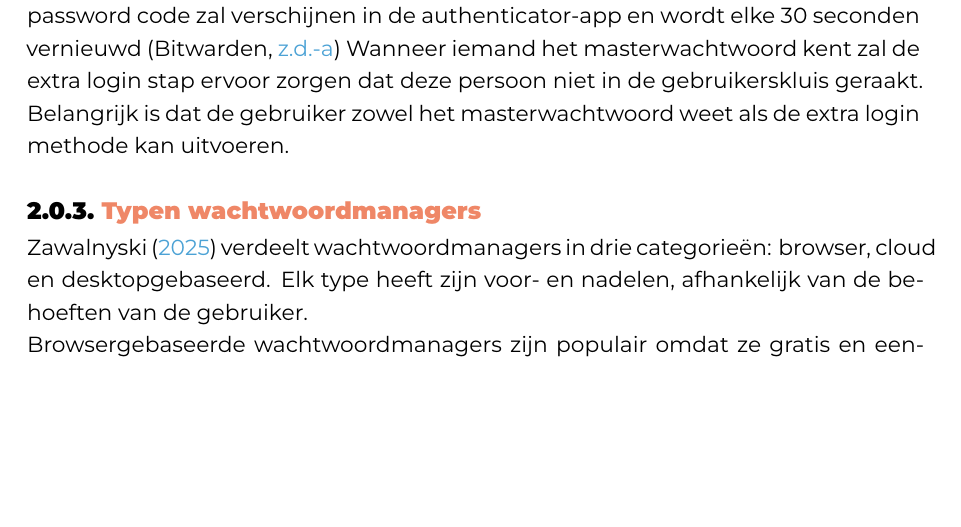
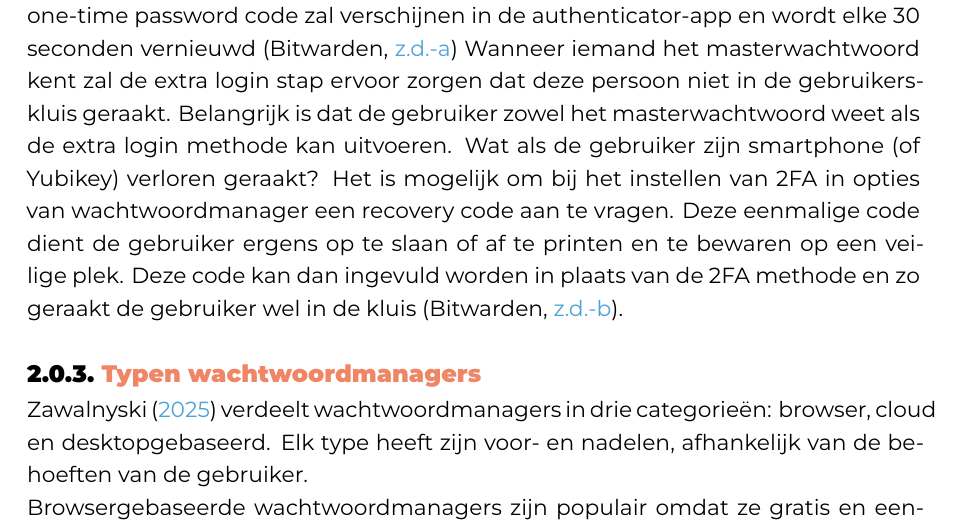
Before and after one commit to Wardhawinkel/Bachelorproef, a LaTeX thesis (bachproef/HawinkelWardBP.tex, which reads bachproef/standvanzaken.tex): part of page 13 of 28, cut so that both start at the same text, the shorter picture padded with empty space. Compiled offline with XeLaTeX; a LaTeX package or settings file that is missing is left out.

Commit message:
Toevoegen literatuurstudie na feedback

```diff
--- a/bachproef/standvanzaken.tex
+++ b/bachproef/standvanzaken.tex
@@ -16,6 +16,7 @@ De meeste wachtwoordmanagers ondersteunen ook tweefactorauthenticatie (2FA). Dit
 Yubikey is een fysieke beveiligingssleutel die past in de USB poort van een pc of laptop. Deze kan dan geregistreerd worden in de opties van de wachtwoordmanager. Telkens wanneer een gebruiker inlogt zal deze, naast het masterwachtwoord, ook de Yubikey moeten insteken en via de sensor moeten aangeven dat deze de geregistreerde Yubikey is \autocite{YubiKey}.
 Een andere mogelijkheid is om de authenticator app te downloaden (Bitwarden/LastPass authenticator) en deze te koppelen aan het wachtwoordmanager account. Na het inloggen met email en masterwachtwoord zal er gevraagd worden naar een 6-cijferige code (TOTP). Deze temporary one-time password code zal verschijnen in de authenticator-app en wordt elke 30 seconden vernieuwd \autocite{Bitwarden2FA}
 Wanneer iemand het masterwachtwoord kent zal de extra login stap ervoor zorgen dat deze persoon niet in de gebruikerskluis geraakt. Belangrijk is dat de gebruiker zowel het masterwachtwoord weet als de extra login methode kan uitvoeren.
+Wat als de gebruiker zijn smartphone (of Yubikey) verloren geraakt? Het is mogelijk om bij het instellen van 2FA in opties van wachtwoordmanager een recovery code aan te vragen. Deze eenmalige code dient de gebruiker ergens op te slaan of af te printen en te bewaren op een veilige plek. Deze code kan dan ingevuld worden in plaats van de 2FA methode en zo geraakt de gebruiker wel in de kluis \autocite{Bitwarden}.
 
 \subsection{Typen wachtwoordmanagers}
 \textcite{Zawalnyski2025} verdeelt wachtwoordmanagers in drie categorieën: browser, cloud en desktopgebaseerd. Elk type heeft zijn voor- en nadelen, afhankelijk van de behoeften van de gebruiker.
```
